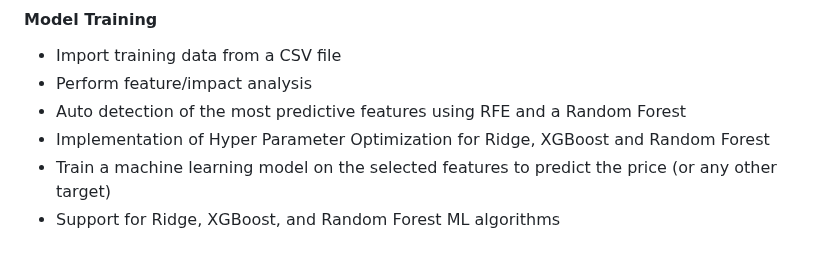
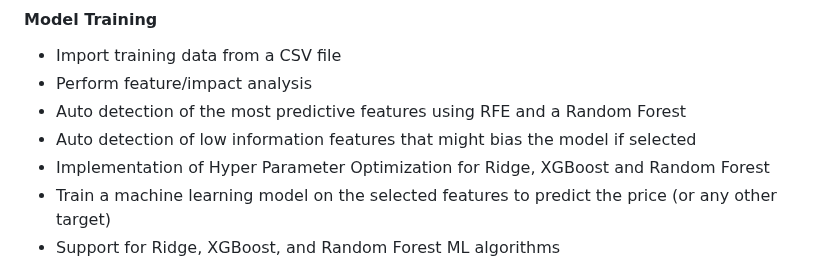
Before and after one commit to ahmed-khalil-hafsi/P2Predict, a Markdown page: README.md, the part around the change. GitHub-like rendering.

```diff
--- a/README.md
+++ b/README.md
@@ -29,6 +29,7 @@ This software is released under the MIT license. See `LICENSE` for the license d
 - Import training data from a CSV file
 - Perform feature/impact analysis
 - Auto detection of the most predictive features using RFE and a Random Forest
+- Auto detection of low information features that might bias the model if selected
 - Implementation of Hyper Parameter Optimization for Ridge, XGBoost and Random Forest
 - Train a machine learning model on the selected features to predict the price (or any other target)
 - Support for Ridge, XGBoost, and Random Forest ML algorithms
```
